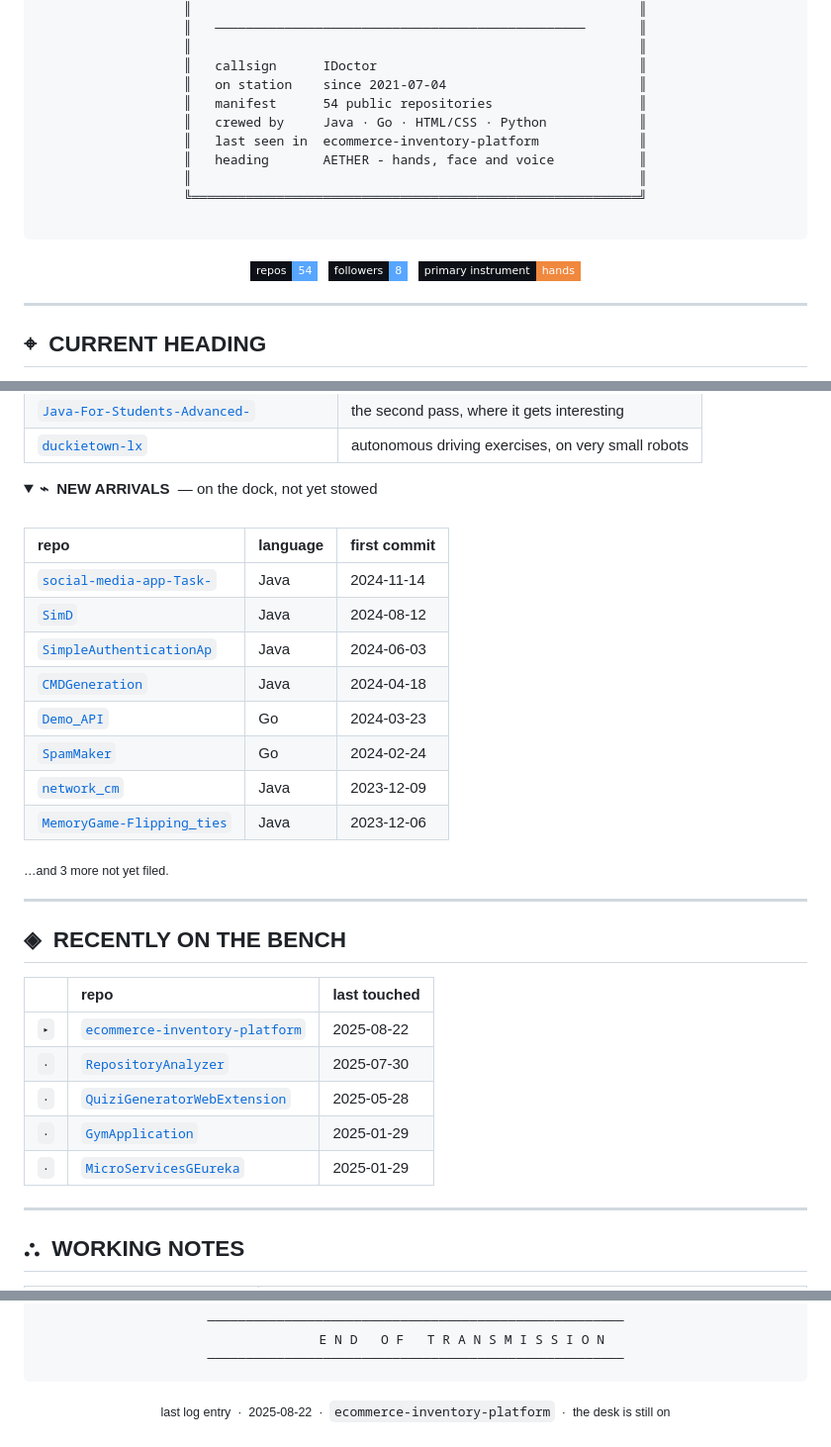
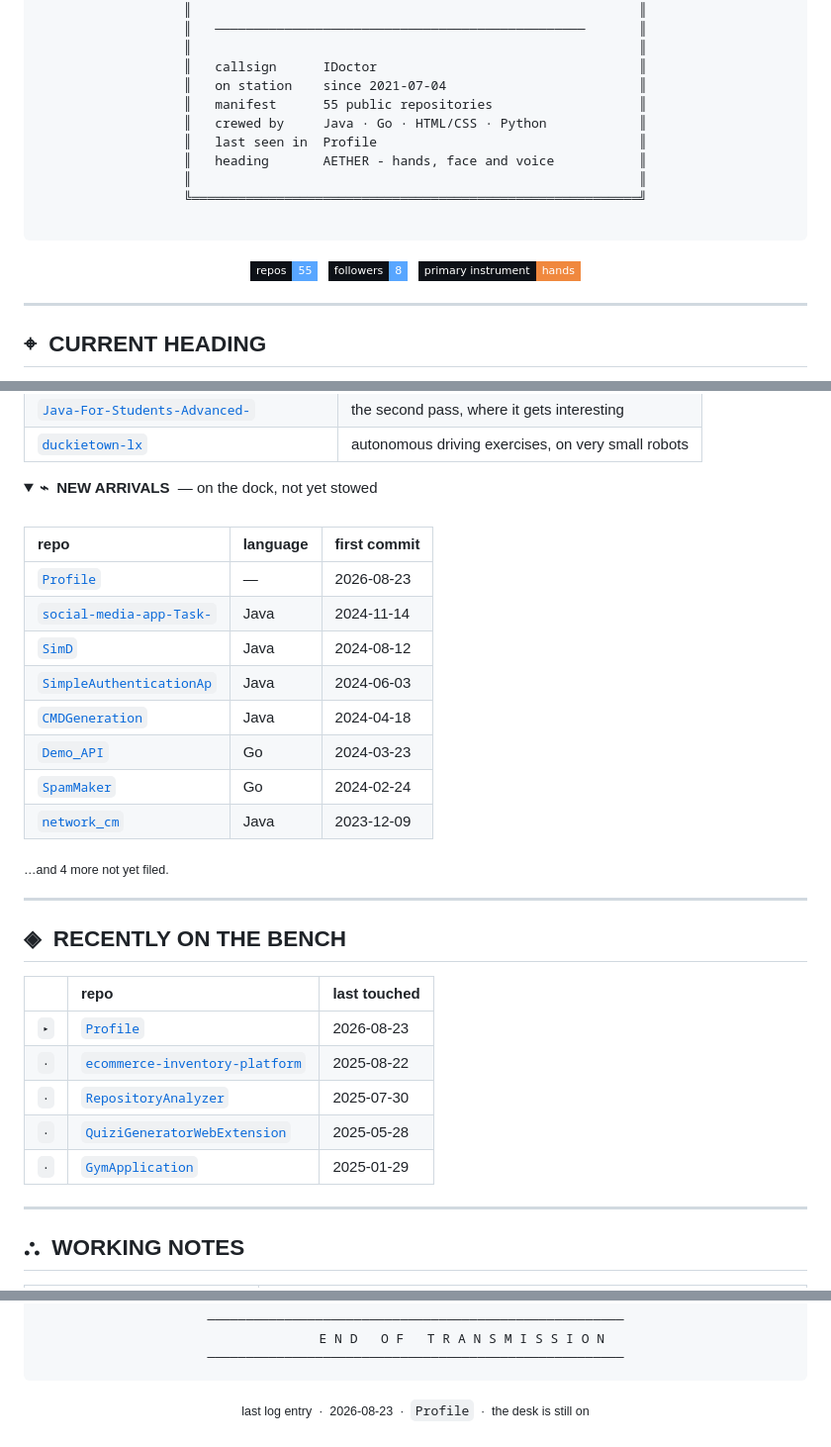
Before and after one commit to StarFleet1334/StarFleet1334, a Markdown page: README.md, 3 parts joined by grey strips. Shown at 99% size. GitHub-like rendering; folded sections open; badges without logos.

Commit message:
log: 1 file changed, 8 insertions(+), 8 deletions(-)

```diff
--- a/README.md
+++ b/README.md
@@ -17,9 +17,9 @@
 ║                                                          ║
 ║   callsign      IDoctor                                  ║
 ║   on station    since 2021-07-04                         ║
-║   manifest      54 public repositories                   ║
+║   manifest      55 public repositories                   ║
 ║   crewed by     Java · Go · HTML/CSS · Python            ║
-║   last seen in  ecommerce-inventory-platform             ║
+║   last seen in  Profile                                  ║
 ║   heading       AETHER - hands, face and voice           ║
 ║                                                          ║
 ╚══════════════════════════════════════════════════════════╝
@@ -28,7 +28,7 @@
 
 <sub>
 <!--LOG:badges-->
-<img src="https://img.shields.io/badge/repos-54-0d1117?style=flat-square&labelColor=0d1117&color=58a6ff" alt="repos 54" />
+<img src="https://img.shields.io/badge/repos-55-0d1117?style=flat-square&labelColor=0d1117&color=58a6ff" alt="repos 55" />
 &nbsp;
 <img src="https://img.shields.io/badge/followers-8-0d1117?style=flat-square&labelColor=0d1117&color=58a6ff" alt="followers 8" />
 &nbsp;
@@ -186,6 +186,7 @@ timeline
 <!--LOG:arrivals-->
 | repo | language | first commit |
 |:--|:--|:--|
+| [`Profile`](https://github.com/StarFleet1334/Profile) | — | 2026-08-23 |
 | [`social-media-app-Task-`](https://github.com/StarFleet1334/social-media-app-Task-) | Java | 2024-11-14 |
 | [`SimD`](https://github.com/StarFleet1334/SimD) | Java | 2024-08-12 |
 | [`SimpleAuthenticationAp`](https://github.com/StarFleet1334/SimpleAuthenticationAp) | Java | 2024-06-03 |
@@ -193,9 +194,8 @@ timeline
 | [`Demo_API`](https://github.com/StarFleet1334/Demo_API) | Go | 2024-03-23 |
 | [`SpamMaker`](https://github.com/StarFleet1334/SpamMaker) | Go | 2024-02-24 |
 | [`network_cm`](https://github.com/StarFleet1334/network_cm) | Java | 2023-12-09 |
-| [`MemoryGame-Flipping_ties`](https://github.com/StarFleet1334/MemoryGame-Flipping_ties) | Java | 2023-12-06 |
 
-<sub>…and 3 more not yet filed.</sub>
+<sub>…and 4 more not yet filed.</sub>
 <!--/LOG:arrivals-->
 
 </details>
@@ -207,11 +207,11 @@ timeline
 <!--LOG:recent-->
 | | repo | last touched |
 |:--|:--|:--|
-| `▸` | [`ecommerce-inventory-platform`](https://github.com/StarFleet1334/ecommerce-inventory-platform) | 2025-08-22 |
+| `▸` | [`Profile`](https://github.com/StarFleet1334/Profile) | 2026-08-23 |
+| `·` | [`ecommerce-inventory-platform`](https://github.com/StarFleet1334/ecommerce-inventory-platform) | 2025-08-22 |
 | `·` | [`RepositoryAnalyzer`](https://github.com/StarFleet1334/RepositoryAnalyzer) | 2025-07-30 |
 | `·` | [`QuiziGeneratorWebExtension`](https://github.com/StarFleet1334/QuiziGeneratorWebExtension) | 2025-05-28 |
 | `·` | [`GymApplication`](https://github.com/StarFleet1334/GymApplication) | 2025-01-29 |
-| `·` | [`MicroServicesGEureka`](https://github.com/StarFleet1334/MicroServicesGEureka) | 2025-01-29 |
 <!--/LOG:recent-->
 
 ---
@@ -251,7 +251,7 @@ timeline
 </pre>
 
 <!--LOG:stamp-->
-<sub>last log entry &nbsp;·&nbsp; 2025-08-22 &nbsp;·&nbsp; <code>ecommerce-inventory-platform</code> &nbsp;·&nbsp; the desk is still on</sub>
+<sub>last log entry &nbsp;·&nbsp; 2026-08-23 &nbsp;·&nbsp; <code>Profile</code> &nbsp;·&nbsp; the desk is still on</sub>
 <!--/LOG:stamp-->
 
 </div>
```
